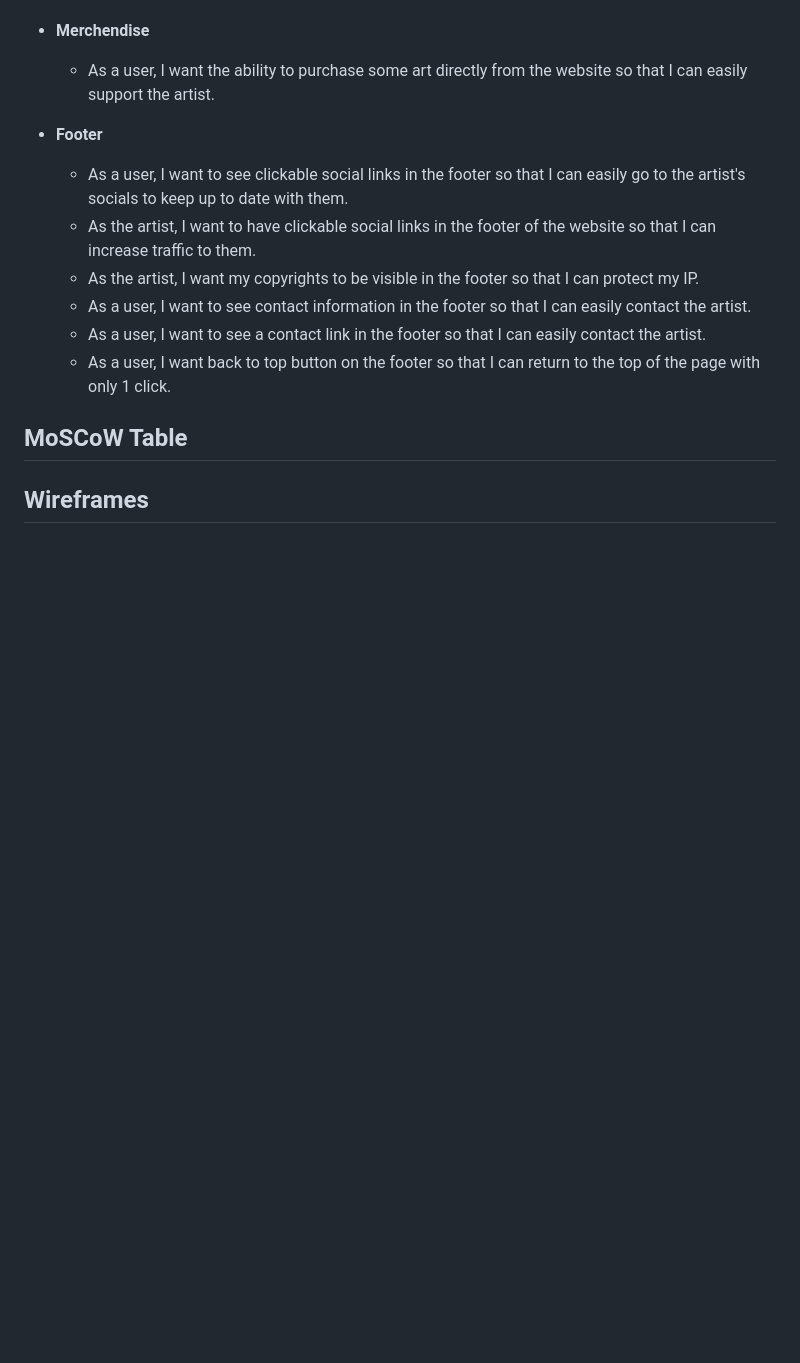
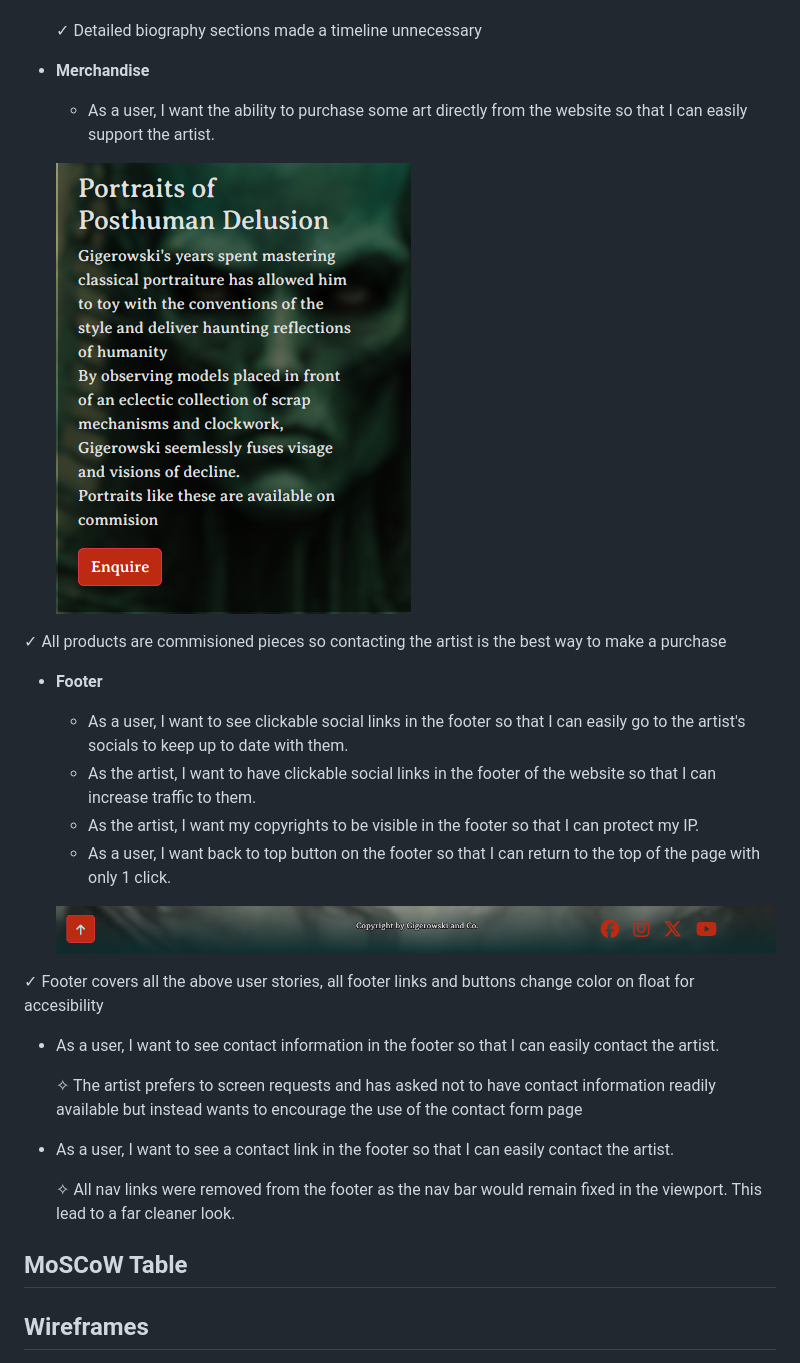
Before and after one commit to wwwar-is/WECA-2024-Hackathon, a Markdown page: README.md, the part around the change printed below. Drawn GitHub-style; blank space fills up the shorter version.

```diff
--- a/README.md
+++ b/README.md
@@ -44,17 +96,34 @@
   - As a user, I want to see a timeline of the artist's work/life so that I can quickly learn about their journey as an artist.
 
-- __Merchendise__
+      &#10003; Detailed biography sections made a timeline unnecessary
+
+- __Merchandise__
 
   - As a user, I want the ability to purchase some art directly from the website so that I can easily support the artist.
+
+  ![image info](assets/userstoryimages/home%20page%20call%20to%20action.png)
+
+&#10003; All products are commisioned pieces so contacting the artist is the best way to make a purchase
 
 - __Footer__
 
   - As a user, I want to see clickable social links in the footer so that I can easily go to the artist's socials to keep up to date with them.
   - As the artist, I want to have clickable social links in the footer of the website so that I can increase traffic to them.
   - As the artist, I want my copyrights to be visible in the footer so that I can protect my IP.
+  - As a user, I want back to top button on the footer so that I can return to the top of the page with only 1 click.
+
+  ![image info](assets/userstoryimages/footer.png)
+
+&#10003; Footer covers all the above user stories, all footer links and buttons change color on float for accesibility
+
   - As a user, I want to see contact information in the footer so that I can easily contact the artist.
+
+      &#10023; The artist prefers to screen requests and has asked not to have contact information readily available but instead wants to encourage the use of the contact form page
+
   - As a user, I want to see a contact link in the footer so that I can easily contact the artist.
-  - As a user, I want back to top button on the footer so that I can return to the top of the page with only 1 click.
+
+      &#10023; All nav links were removed from the footer as the nav bar would remain fixed in the viewport. This lead to a far cleaner look.
+
 
 ## MoSCoW Table
 
```
Also changed, not shown: other parts of README.md (+52 -0 lines), assets/userstoryimages/gallery card.png (added).
